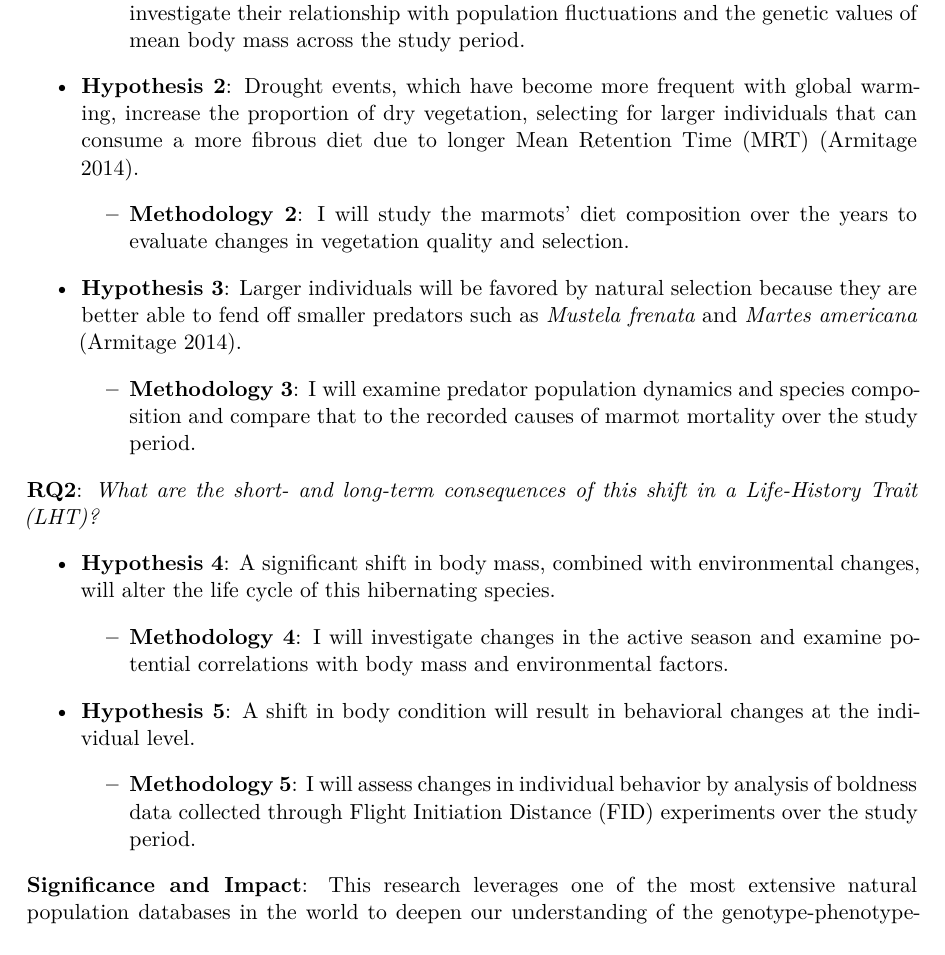
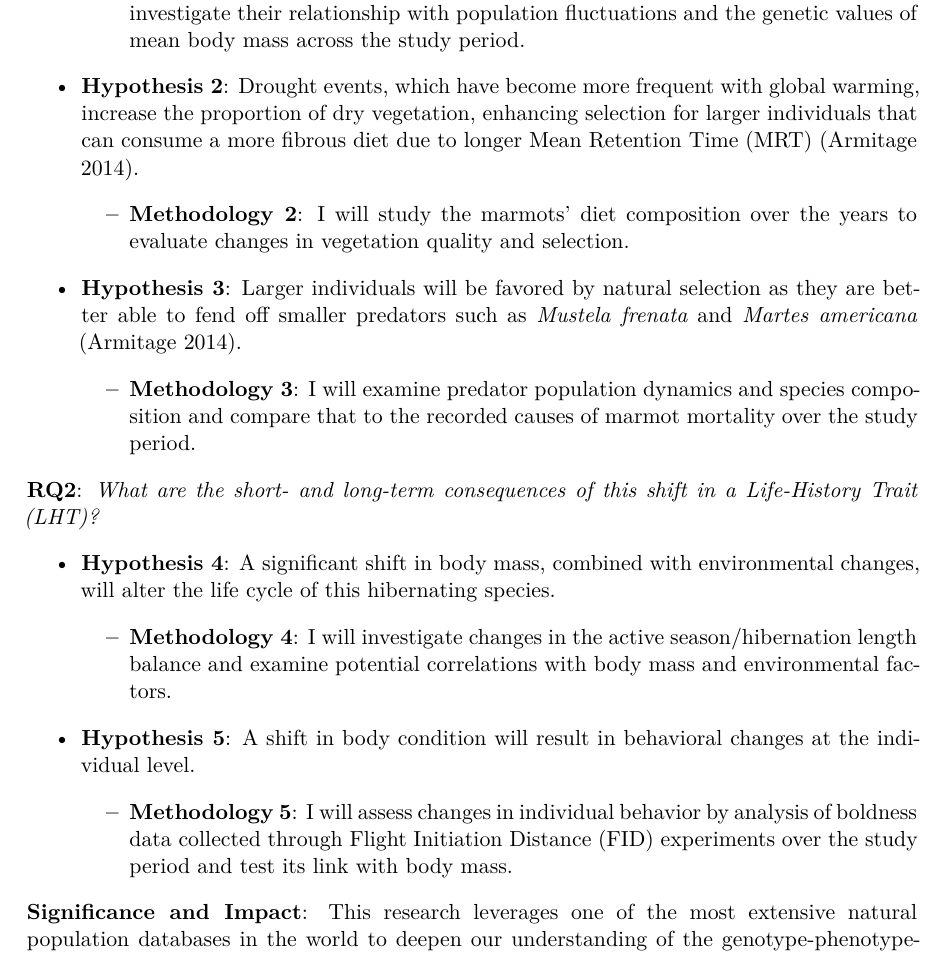
Before and after one commit to augustinbirot/research_proposal, a Quarto document (draft_BIO5950-8950/draft_proposal_OGS.qmd): part of page 2 of 3, cut so that both start at the same text. The pictures show the output file draft_BIO5950-8950/draft_proposal_OGS.pdf that the author committed with the source.

Commit message:
minor revisions

```diff
--- a/draft_BIO5950-8950/draft_proposal_OGS.qmd
+++ b/draft_BIO5950-8950/draft_proposal_OGS.qmd
@@ -23,11 +23,11 @@ However, recent work has raised question about the use of **Integral Projection
 
     -   **Methodology 1**: I will analyze extreme weather events at the study sites and investigate their relationship with population fluctuations and the genetic values of mean body mass across the study period.
 
--   **Hypothesis 2**: Drought events, which have become more frequent with global warming, increase the proportion of dry vegetation, selecting for larger individuals that can consume a more fibrous diet due to longer Mean Retention Time (MRT) [@armitage2014].
+-   **Hypothesis 2**: Drought events, which have become more frequent with global warming, increase the proportion of dry vegetation, enhancing selection for larger individuals that can consume a more fibrous diet due to longer Mean Retention Time (MRT) [@armitage2014].
 
     -   **Methodology 2**: I will study the marmots' diet composition over the years to evaluate changes in vegetation quality and selection.
 
--   **Hypothesis 3**: Larger individuals will be favored by natural selection because they are better able to fend off smaller predators such as *Mustela frenata* and *Martes americana* [@armitage2014].
+-   **Hypothesis 3**: Larger individuals will be favored by natural selection as they are better able to fend off smaller predators such as *Mustela frenata* and *Martes americana* [@armitage2014].
 
     -   **Methodology 3**: I will examine predator population dynamics and species composition and compare that to the recorded causes of marmot mortality over the study period.
 
@@ -35,11 +35,11 @@ However, recent work has raised question about the use of **Integral Projection
 
 -   **Hypothesis 4**: A significant shift in body mass, combined with environmental changes, will alter the life cycle of this hibernating species.
 
-    -   **Methodology 4**: I will investigate changes in the active season and examine potential correlations with body mass and environmental factors.
+    -   **Methodology 4**: I will investigate changes in the active season/hibernation length balance and examine potential correlations with body mass and environmental factors.
 
 -   **Hypothesis 5**: A shift in body condition will result in behavioral changes at the individual level.
 
-    -   **Methodology 5**: I will assess changes in individual behavior by analysis of boldness data collected through Flight Initiation Distance (FID) experiments over the study period.
+    -   **Methodology 5**: I will assess changes in individual behavior by analysis of boldness data collected through Flight Initiation Distance (FID) experiments over the study period and test its link with body mass.
 
 **Significance and Impact**: This research leverages one of the most extensive natural population databases in the world to deepen our understanding of the genotype-phenotype-environment relationship. This work will provide crucial insights into how wild populations adapt to changing environments. These findings will contribute valuable knowledge to the field of conservation biology, helping shape more effective conservation policies in the context of global climate change.
 
```
Also changed, not shown: draft_BIO5950-8950/draft_proposal_OGS.pdf.
